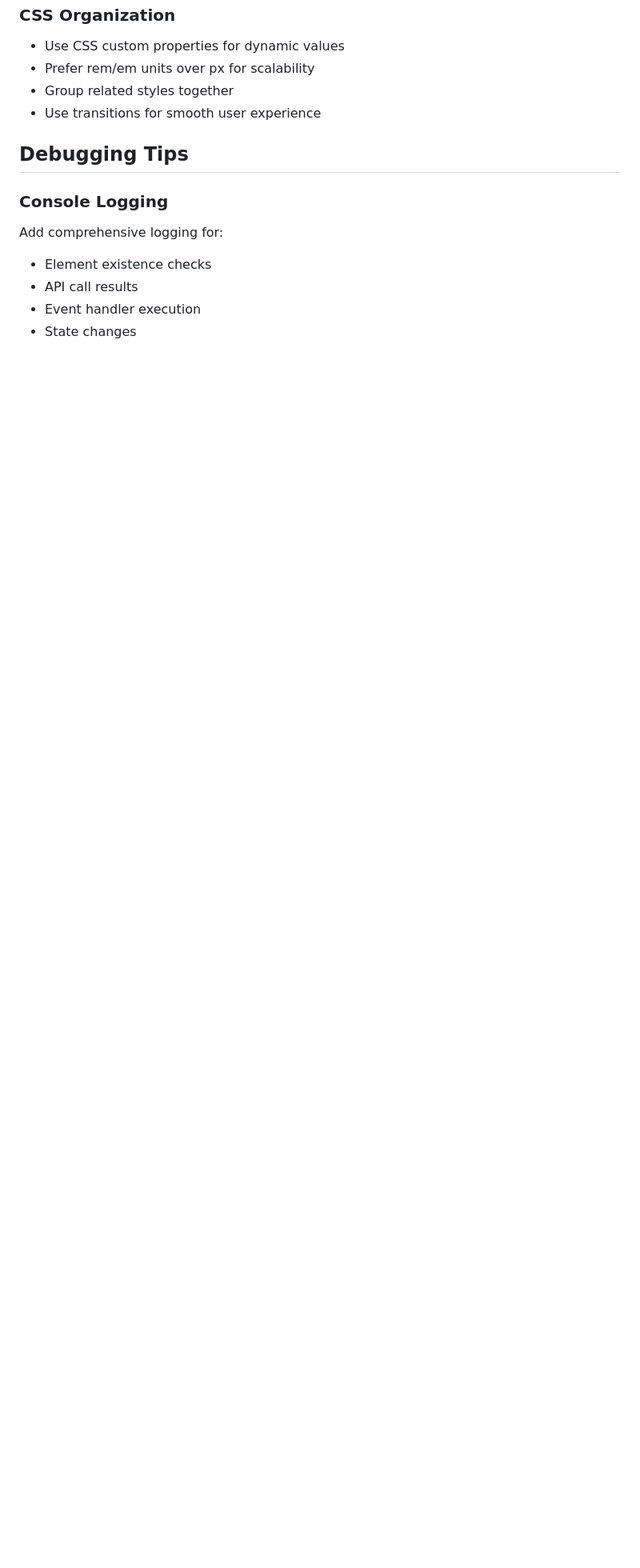
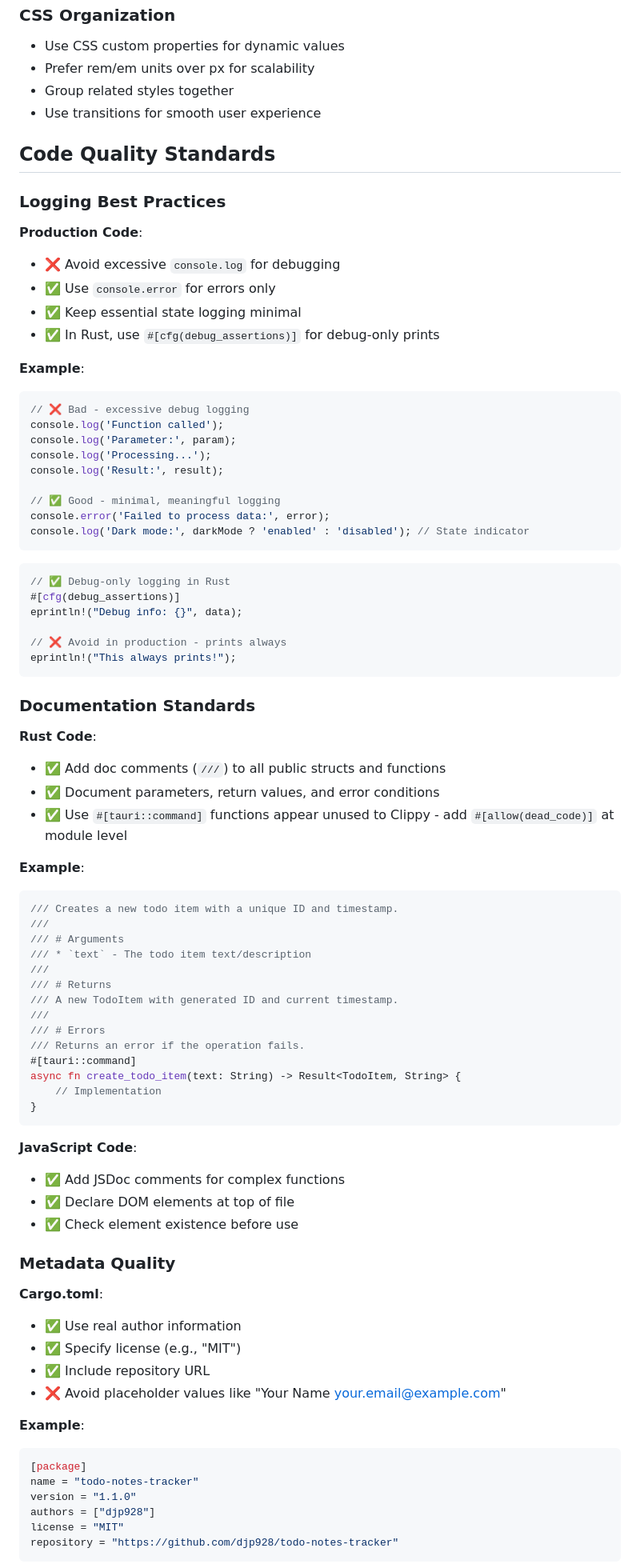
Before and after one commit to djp928/todo-notes-tracker, a Markdown page: .github/copilot-instructions.md, the part around one of its changes. Shown at 80% size. Drawn GitHub-style; blank space fills up the shorter version.

````diff
--- a/.github/copilot-instructions.md
+++ b/.github/copilot-instructions.md
@@ -124,11 +124,83 @@ if (!element) {
 - Group related styles together
 - Use transitions for smooth user experience
 
-## Debugging Tips
+## Code Quality Standards
 
-### Console Logging
-Add comprehensive logging for:
-- Element existence checks
-- API call results
-- Event handler execution
-- State changes
+### Logging Best Practices
+
+**Production Code**:
+- ❌ Avoid excessive `console.log` for debugging
+- ✅ Use `console.error` for errors only
+- ✅ Keep essential state logging minimal
+- ✅ In Rust, use `#[cfg(debug_assertions)]` for debug-only prints
+
+**Example**:
+```javascript
+// ❌ Bad - excessive debug logging
+console.log('Function called');
+console.log('Parameter:', param);
+console.log('Processing...');
+console.log('Result:', result);
+
+// ✅ Good - minimal, meaningful logging
+console.error('Failed to process data:', error);
+console.log('Dark mode:', darkMode ? 'enabled' : 'disabled'); // State indicator
+```
+
+```rust
+// ✅ Debug-only logging in Rust
+#[cfg(debug_assertions)]
+eprintln!("Debug info: {}", data);
+
+// ❌ Avoid in production - prints always
+eprintln!("This always prints!");
+```
+
+### Documentation Standards
+
+**Rust Code**:
+- ✅ Add doc comments (`///`) to all public structs and functions
+- ✅ Document parameters, return values, and error conditions
+- ✅ Use `#[tauri::command]` functions appear unused to Clippy - add `#[allow(dead_code)]` at module level
+
+**Example**:
+```rust
+/// Creates a new todo item with a unique ID and timestamp.
+///
+/// # Arguments
+/// * `text` - The todo item text/description
+///
+/// # Returns
+/// A new TodoItem with generated ID and current timestamp.
+///
+/// # Errors
+/// Returns an error if the operation fails.
+#[tauri::command]
+async fn create_todo_item(text: String) -> Result<TodoItem, String> {
+    // Implementation
+}
+```
+
+**JavaScript Code**:
+- ✅ Add JSDoc comments for complex functions
+- ✅ Declare DOM elements at top of file
+- ✅ Check element existence before use
+
+### Metadata Quality
+
+**Cargo.toml**:
+- ✅ Use real author information
+- ✅ Specify license (e.g., "MIT")
+- ✅ Include repository URL
+- ❌ Avoid placeholder values like "Your Name <your.email@example.com>"
+
+**Example**:
+```toml
+[package]
+name = "todo-notes-tracker"
+version = "1.1.0"
+authors = ["djp928"]
+license = "MIT"
+repository = "https://github.com/djp928/todo-notes-tracker"
+```
+
````
Also changed, not shown: other parts of .github/copilot-instructions.md (+103 -13 lines).
